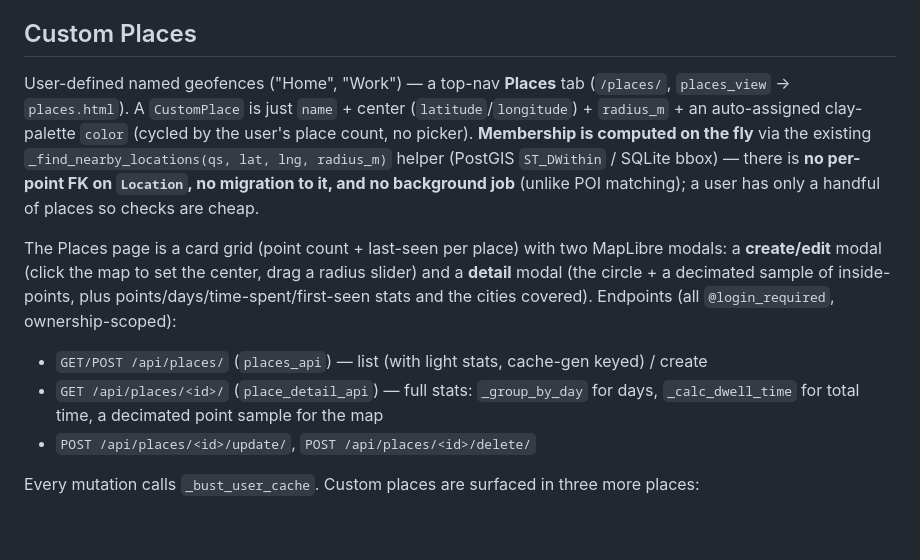
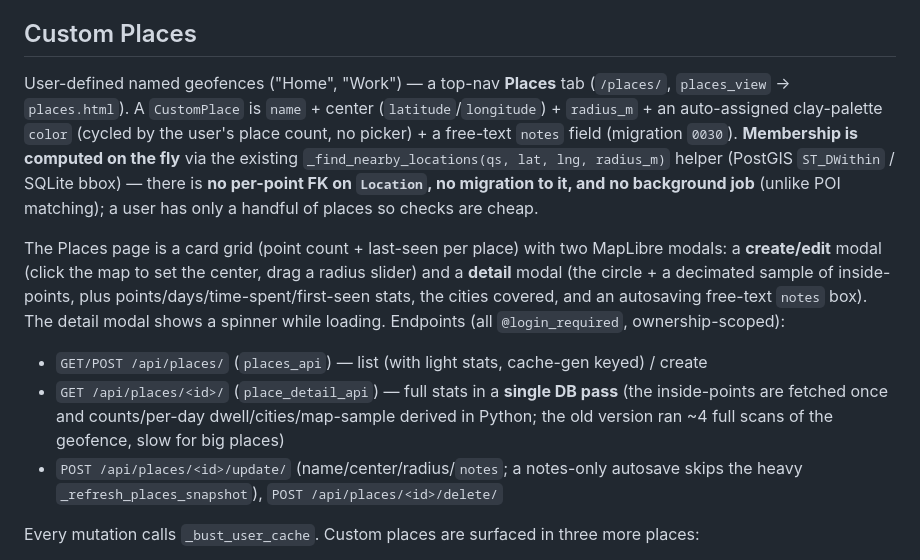
Before and after one commit to waxn/roamly, a Markdown page: CLAUDE.md, the part around the change. Rendered like a GitHub page; blank space fills up the shorter version.

Commit message:
docs: Document place notes + single-pass detail
Co-Authored-By: Claude Sonnet 4.6 <noreply@anthropic.com>

```diff
--- a/CLAUDE.md
+++ b/CLAUDE.md
@@ -185,12 +185,12 @@ Inline pin refs: `[^pin:42]` in paragraph block text references an `AdventurePla
 
 ## Custom Places
 
-User-defined named geofences ("Home", "Work") — a top-nav **Places** tab (`/places/`, `places_view` → `places.html`). A `CustomPlace` is just `name` + center (`latitude`/`longitude`) + `radius_m` + an auto-assigned clay-palette `color` (cycled by the user's place count, no picker). **Membership is computed on the fly** via the existing `_find_nearby_locations(qs, lat, lng, radius_m)` helper (PostGIS `ST_DWithin` / SQLite bbox) — there is **no per-point FK on `Location`, no migration to it, and no background job** (unlike POI matching); a user has only a handful of places so checks are cheap.
+User-defined named geofences ("Home", "Work") — a top-nav **Places** tab (`/places/`, `places_view` → `places.html`). A `CustomPlace` is `name` + center (`latitude`/`longitude`) + `radius_m` + an auto-assigned clay-palette `color` (cycled by the user's place count, no picker) + a free-text `notes` field (migration `0030`). **Membership is computed on the fly** via the existing `_find_nearby_locations(qs, lat, lng, radius_m)` helper (PostGIS `ST_DWithin` / SQLite bbox) — there is **no per-point FK on `Location`, no migration to it, and no background job** (unlike POI matching); a user has only a handful of places so checks are cheap.
 
-The Places page is a card grid (point count + last-seen per place) with two MapLibre modals: a **create/edit** modal (click the map to set the center, drag a radius slider) and a **detail** modal (the circle + a decimated sample of inside-points, plus points/days/time-spent/first-seen stats and the cities covered). Endpoints (all `@login_required`, ownership-scoped):
+The Places page is a card grid (point count + last-seen per place) with two MapLibre modals: a **create/edit** modal (click the map to set the center, drag a radius slider) and a **detail** modal (the circle + a decimated sample of inside-points, plus points/days/time-spent/first-seen stats, the cities covered, and an autosaving free-text `notes` box). The detail modal shows a spinner while loading. Endpoints (all `@login_required`, ownership-scoped):
 - `GET/POST /api/places/` (`places_api`) — list (with light stats, cache-gen keyed) / create
-- `GET /api/places/<id>/` (`place_detail_api`) — full stats: `_group_by_day` for days, `_calc_dwell_time` for total time, a decimated point sample for the map
-- `POST /api/places/<id>/update/`, `POST /api/places/<id>/delete/`
+- `GET /api/places/<id>/` (`place_detail_api`) — full stats in a **single DB pass** (the inside-points are fetched once and counts/per-day dwell/cities/map-sample derived in Python; the old version ran ~4 full scans of the geofence, slow for big places)
+- `POST /api/places/<id>/update/` (name/center/radius/`notes`; a notes-only autosave skips the heavy `_refresh_places_snapshot`), `POST /api/places/<id>/delete/`
 
 Every mutation calls `_bust_user_cache`. Custom places are surfaced in three more places:
 - **Data table Place column** — `locations_api` resolves membership in-Python over the fetched page (`_place_membership`, a small bbox+haversine scan) and sets a `custom_place` field; the template prefers it over `poi_name` and renders it in coral (`--accent`). Place *sort* still uses the POI annotation.
```
